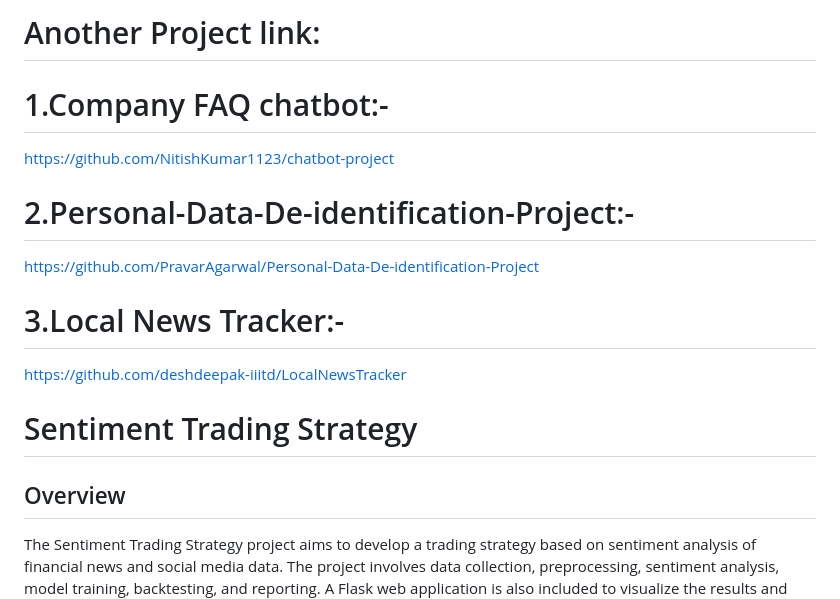
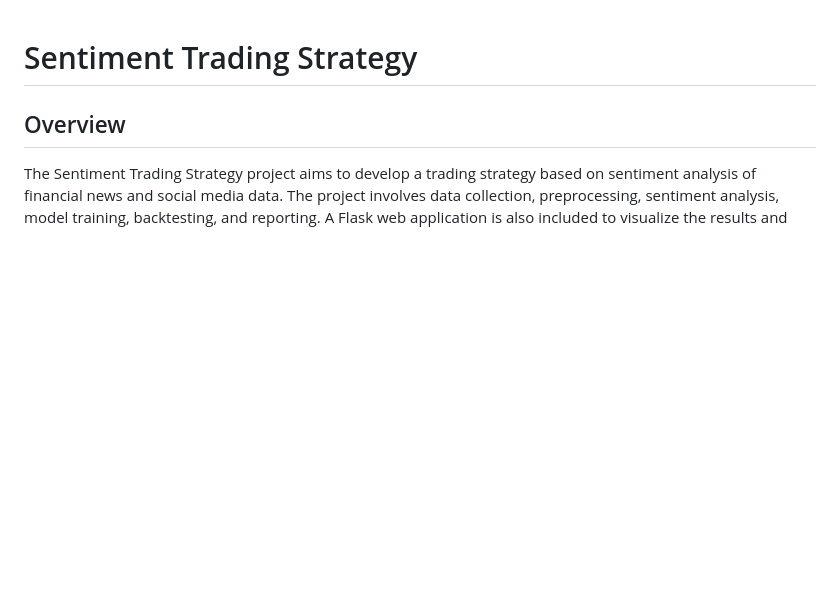
Before and after one commit to NitishKumar1123/Sentiment-Analysis-Based-Trading-Strategy, a Markdown page: README.md, the part around the change printed below. Rendered like a GitHub page; blank space fills up the shorter version.

```diff
--- a/README.md
+++ b/README.md
@@ -1,10 +1,3 @@
-# Another Project link:
-# 1.Company FAQ chatbot:-
-https://github.com/NitishKumar1123/chatbot-project
-# 2.Personal-Data-De-identification-Project:-
-https://github.com/PravarAgarwal/Personal-Data-De-identification-Project
-# 3.Local News Tracker:-
-https://github.com/deshdeepak-iiitd/LocalNewsTracker
 # Sentiment Trading Strategy
 
 ## Overview
```
Also changed, not shown: other parts of README.md (+1 -0 lines).
